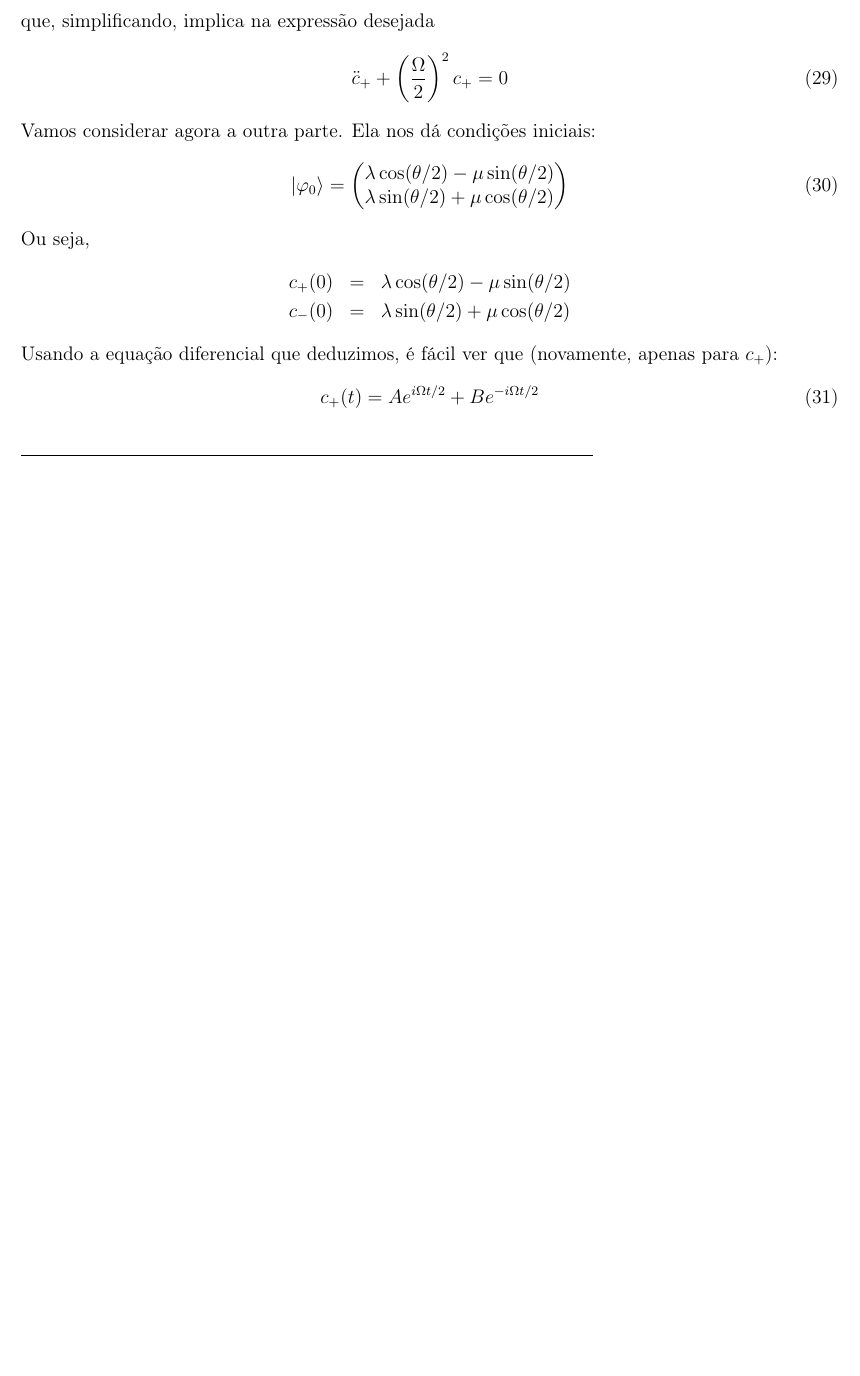
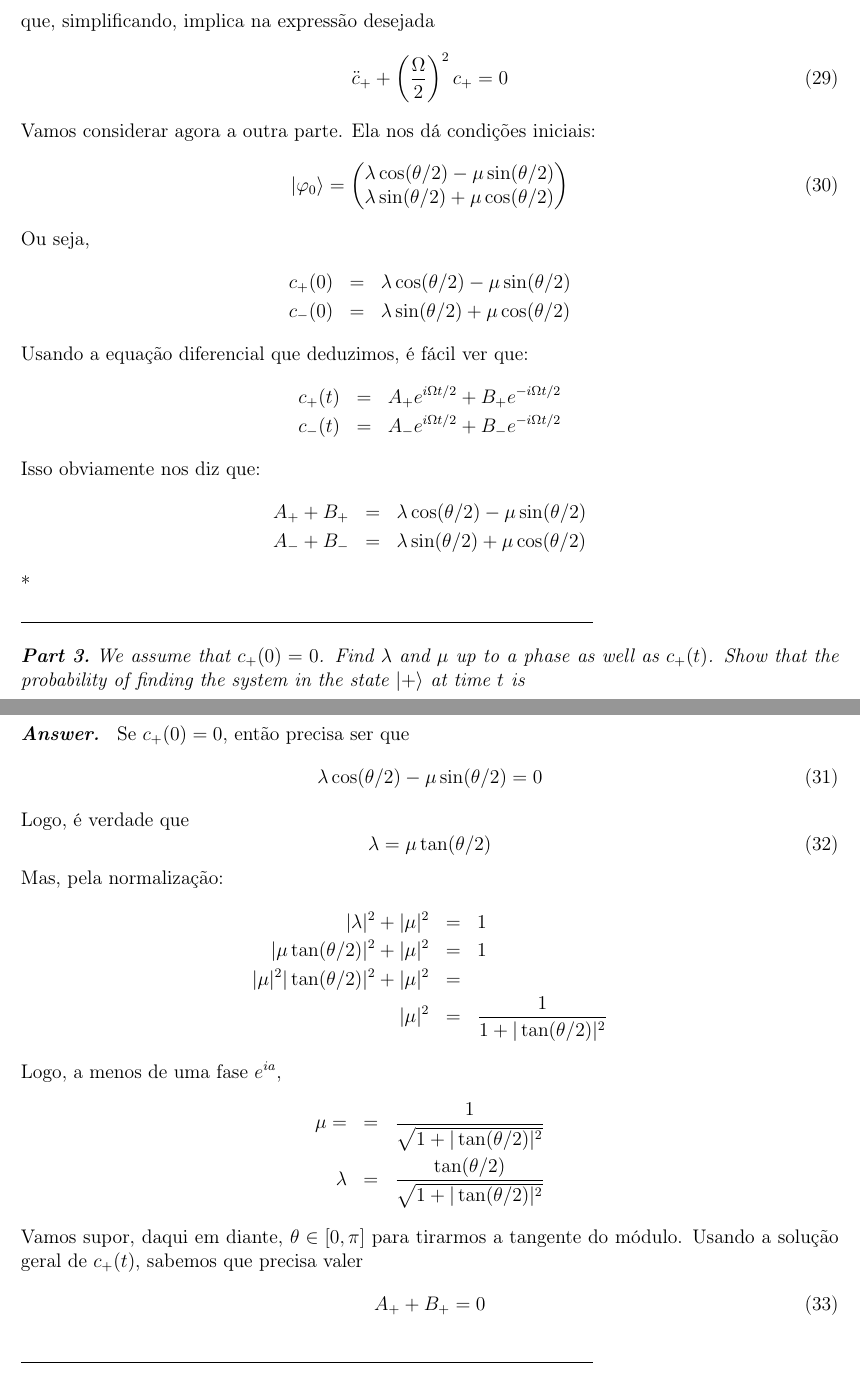
Before and after one commit to Lucas-Froguel/Advanced-Quantum-Mechanics-Exercises, a LaTeX document (Lista 1/Lista1-LucasFroguel.tex): part of page 6 of 6 before the commit and two parts of pages 6 and 7 of 7 after it, the two joined at a grey line, cut so that both start at the same text, the shorter picture padded with empty space. Compiled offline with pdfLaTeX.

Commit message:
Solve more

```diff
--- a/Lista 1/Lista1-LucasFroguel.tex
+++ b/Lista 1/Lista1-LucasFroguel.tex
@@ -472,11 +472,48 @@
 				c_+(0) &=& \lambda\cos(\theta/2) - \mu\sin(\theta/2) \\
 				c_-(0) &=& \lambda\sin(\theta/2) + \mu\cos(\theta/2)
 			\eea
-			Usando a equação diferencial que deduzimos, é fácil ver que (novamente, apenas para $c_+$):
+			Usando a equação diferencial que deduzimos, é fácil ver que:
+			\bea
+				c_+(t) &=& A_+e^{i\Omega t/2} + B_+e^{-i\Omega t/2} \\
+				c_-(t) &=& A_-e^{i\Omega t/2} + B_-e^{-i\Omega t/2}
+			\eea
+			Isso obviamente nos diz que:
+			\bea
+				A_+ + B_+ &=& \lambda\cos(\theta/2) - \mu\sin(\theta/2) \\
+				A_- + B_- &=& \lambda\sin(\theta/2) + \mu\cos(\theta/2)
+			\eea
+			*
+		\end{multianswer}
+		\item We assume that $c_{+}(0)=0$. Find $\lambda$ and $\mu$ up to a phase as well as $c_{+}(t)$. Show that the probability of finding the system in the state $|+\rangle$ at time $t$ is
+
+		$$
+		\mathrm{p}_{+}(t)=\sin ^{2} \theta \sin ^{2}\left(\frac{\Omega t}{2}\right)=\frac{B^{2}}{A^{2}+B^{2}} \sin ^{2}\left(\frac{\Omega t}{2}\right) .
+		$$
+		\begin{multianswer}
+			Se $c_+(0)=0$, então precisa ser que
 			\be
-				c_+(t) = Ae^{i\Omega t/2} + Be^{-i\Omega t/2}
+				 \lambda\cos(\theta/2) - \mu\sin(\theta/2) = 0
 			\ee
-
+			Logo, é verdade que
+			\be
+				\lambda = \mu \tan(\theta/2)
+			\ee
+			Mas, pela normalização:
+			\bea
+				|\lambda|^2 + |\mu|^2 &=& 1 \\
+				|\mu\tan(\theta/2)|^2 + |\mu|^2 &=& 1 \\
+				|\mu|^2|\tan(\theta/2)|^2 + |\mu|^2 &=& \\
+				|\mu|^2 &=& \f{1}{1 + |\tan(\theta/2)|^2}
+			\eea
+			Logo, a menos de uma fase $e^{ia}$,
+			\bea
+				\mu =  &=& \f{1}{\sqrt{1 + |\tan(\theta/2)|^2}} \\
+				\lambda  &=& \f{\tan(\theta/2)}{\sqrt{1 + |\tan(\theta/2)|^2}}
+			\eea
+			Vamos supor, daqui em diante, $\theta\in[0, \pi]$ para tirarmos a tangente do módulo. Usando a solução geral de $c_+(t)$, sabemos que precisa valer
+			\be
+				A_+ + B_+ = 0
+			\ee
 
 		\end{multianswer}
 		\end{exercises}
```
Also changed, not shown: Lista 1/Lista1-LucasFroguel.pdf, 3 other files.
